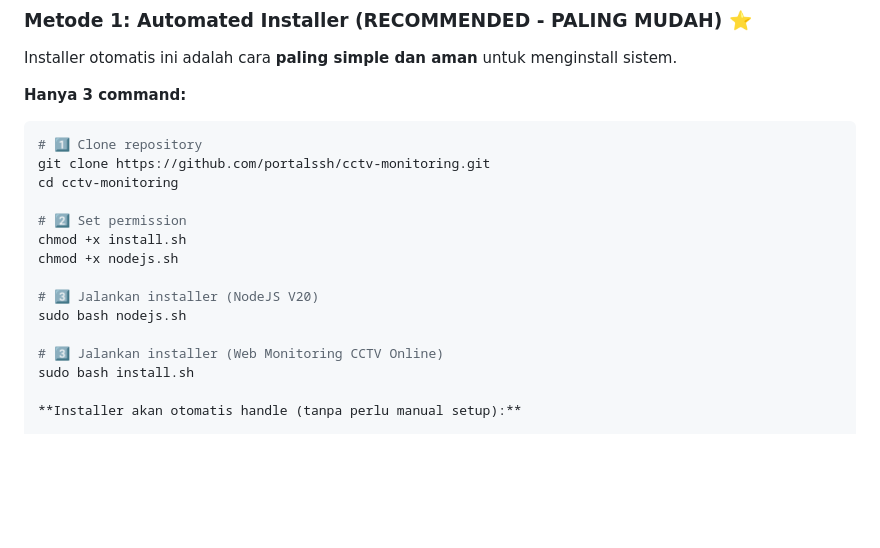
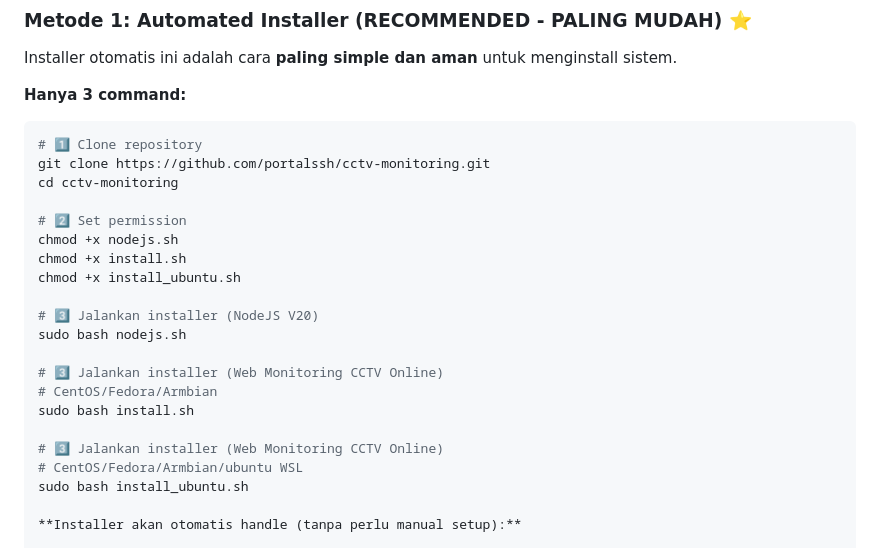
Before and after one commit to portalssh/cctv-monitoring, a Markdown page: README.md, the part around the change. Drawn GitHub-style; blank space fills up the shorter version.

```diff
--- a/README.md
+++ b/README.md
@@ -174,14 +174,20 @@ git clone https://github.com/portalssh/cctv-monitoring.git
 cd cctv-monitoring
 
 # 2️⃣ Set permission
+chmod +x nodejs.sh
 chmod +x install.sh
-chmod +x nodejs.sh
+chmod +x install_ubuntu.sh
 
 # 3️⃣ Jalankan installer (NodeJS V20)
 sudo bash nodejs.sh
 
 # 3️⃣ Jalankan installer (Web Monitoring CCTV Online)
+# CentOS/Fedora/Armbian
 sudo bash install.sh
+
+# 3️⃣ Jalankan installer (Web Monitoring CCTV Online)
+# CentOS/Fedora/Armbian/ubuntu WSL
+sudo bash install_ubuntu.sh
 
 **Installer akan otomatis handle (tanpa perlu manual setup):**
 
```
